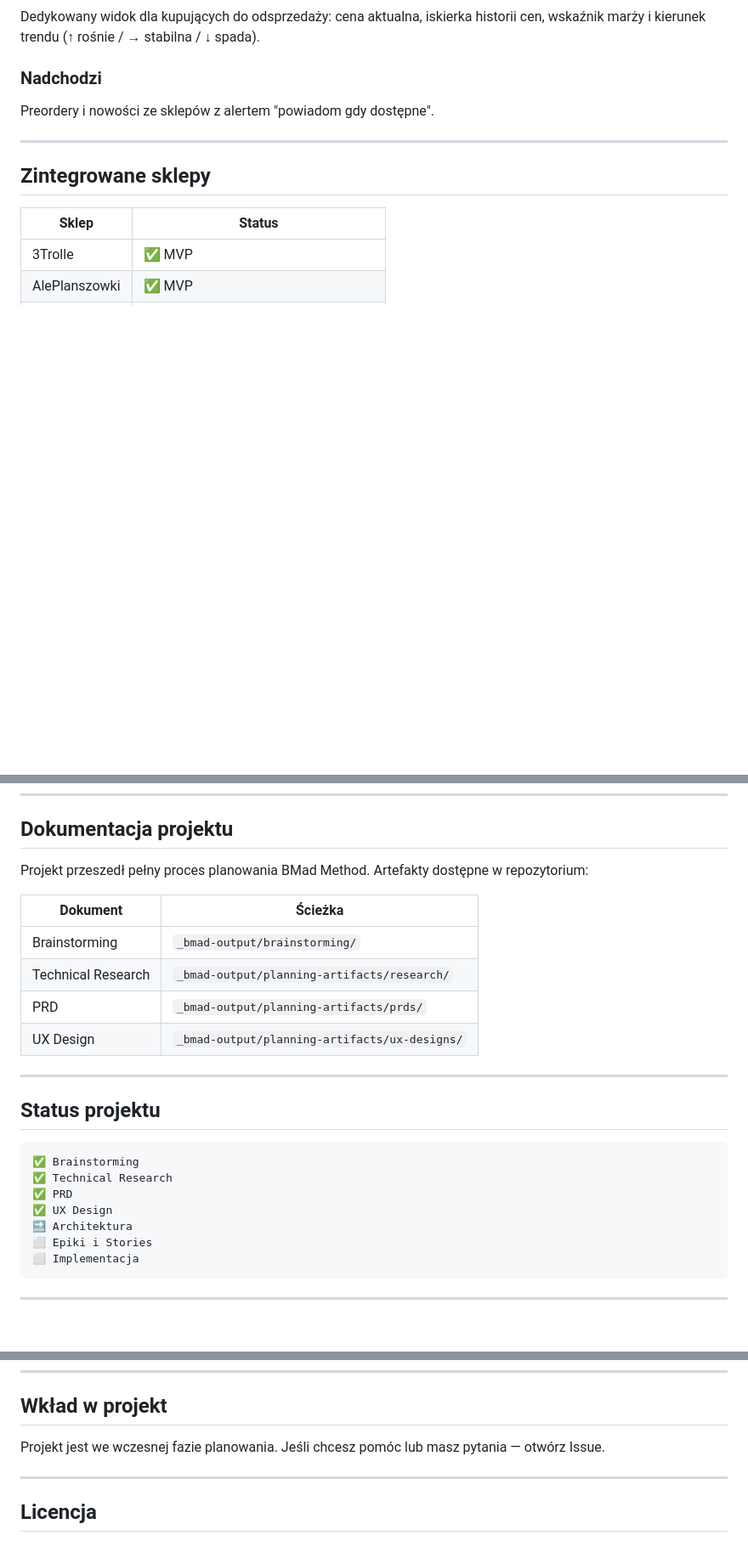
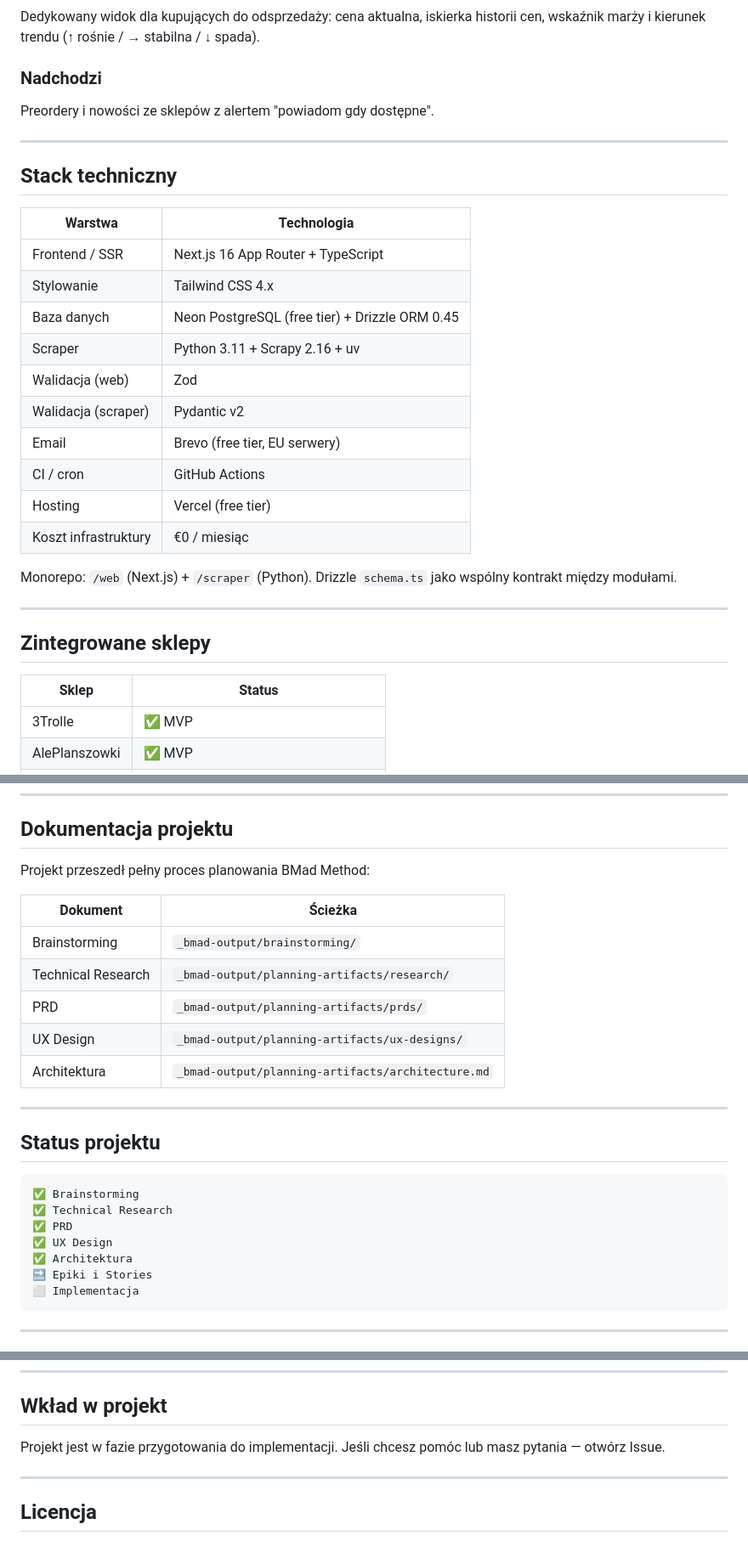
Before and after one commit to Herobrines2912/agregator-planszowkowy, a Markdown page: README.md, 3 parts joined by grey strips. Shown at 85% size. Rendered like a GitHub page; blank space fills up the shorter version.

Commit message:
updated readme and prd

````diff
--- a/README.md
+++ b/README.md
@@ -43,6 +43,25 @@ Preordery i nowości ze sklepów z alertem "powiadom gdy dostępne".
 
 ---
 
+## Stack techniczny
+
+| Warstwa | Technologia |
+|---|---|
+| Frontend / SSR | Next.js 16 App Router + TypeScript |
+| Stylowanie | Tailwind CSS 4.x |
+| Baza danych | Neon PostgreSQL (free tier) + Drizzle ORM 0.45 |
+| Scraper | Python 3.11 + Scrapy 2.16 + uv |
+| Walidacja (web) | Zod |
+| Walidacja (scraper) | Pydantic v2 |
+| Email | Brevo (free tier, EU serwery) |
+| CI / cron | GitHub Actions |
+| Hosting | Vercel (free tier) |
+| Koszt infrastruktury | €0 / miesiąc |
+
+Monorepo: `/web` (Next.js) + `/scraper` (Python). Drizzle `schema.ts` jako wspólny kontrakt między modułami.
+
+---
+
 ## Zintegrowane sklepy
 
 | Sklep | Status |
@@ -56,7 +75,7 @@ Preordery i nowości ze sklepów z alertem "powiadom gdy dostępne".
 
 ## Dokumentacja projektu
 
-Projekt przeszedł pełny proces planowania BMad Method. Artefakty dostępne w repozytorium:
+Projekt przeszedł pełny proces planowania BMad Method:
 
 | Dokument | Ścieżka |
 |---|---|
@@ -64,6 +83,7 @@ Projekt przeszedł pełny proces planowania BMad Method. Artefakty dostępne w r
 | Technical Research | `_bmad-output/planning-artifacts/research/` |
 | PRD | `_bmad-output/planning-artifacts/prds/` |
 | UX Design | `_bmad-output/planning-artifacts/ux-designs/` |
+| Architektura | `_bmad-output/planning-artifacts/architecture.md` |
 
 ---
 
@@ -74,8 +94,8 @@ Projekt przeszedł pełny proces planowania BMad Method. Artefakty dostępne w r
 ✅ Technical Research
 ✅ PRD
 ✅ UX Design
-🔜 Architektura
-⬜ Epiki i Stories
+✅ Architektura
+🔜 Epiki i Stories
 ⬜ Implementacja
 ```
 
@@ -92,7 +112,7 @@ Projekt przeszedł pełny proces planowania BMad Method. Artefakty dostępne w r
 
 ## Wkład w projekt
 
-Projekt jest we wczesnej fazie planowania. Jeśli chcesz pomóc lub masz pytania — otwórz Issue.
+Projekt jest w fazie przygotowania do implementacji. Jeśli chcesz pomóc lub masz pytania — otwórz Issue.
 
 ---
 
````
Also changed, not shown: other parts of README.md (+2 -2 lines), 2 other files.
